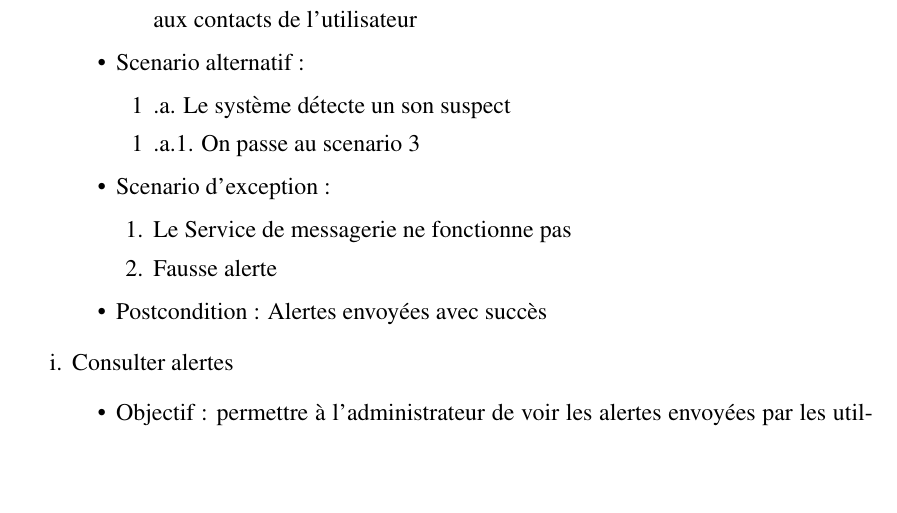
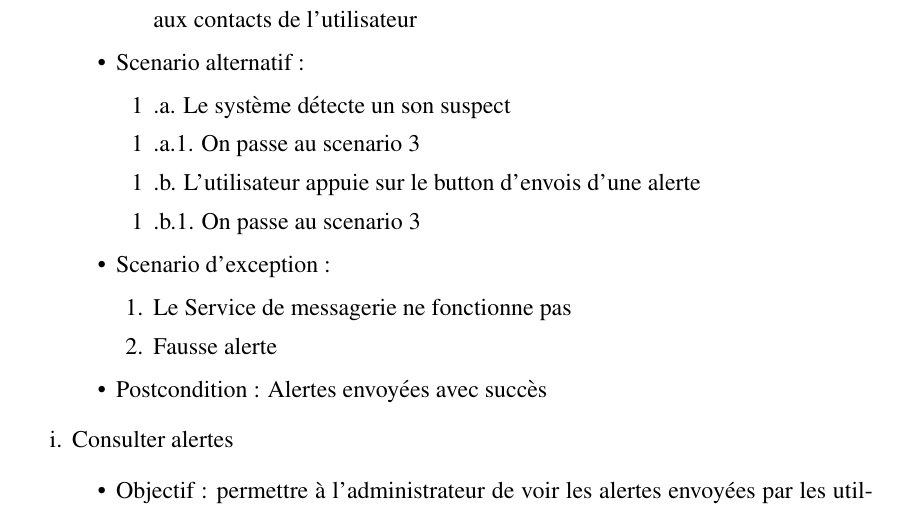
Before and after one commit to yveskalume/tfe, a LaTeX thesis (main.tex, which reads chapitres/chap2.tex): part of page 42 of 80, cut so that both start at the same text, the shorter picture padded with empty space. Compiled offline with pdfLaTeX.

Commit message:
update before feu ver

```diff
--- a/chapitres/chap2.tex
+++ b/chapitres/chap2.tex
@@ -312,6 +312,8 @@ Dans le cadre de notre travail, le diagramme de cas d'utilisation revêt une imp
 		\begin{enumerate}[label=\arabic*.]
 			\item[1] .a. Le système détecte un son suspect
 			\item[1] .a.1. On passe au scenario 3
+			\item[1] .b. L'utilisateur appuie sur le button d'envois d'une alerte
+			\item[1] .b.1. On passe au scenario 3
 		\end{enumerate}
 		\item Scenario d’exception :
 		\begin{enumerate}[label=\arabic*.]
```
Also changed, not shown: images/envoyer_alerte.png, images/home.png, images/trackingenabled.png, 3 other files.
